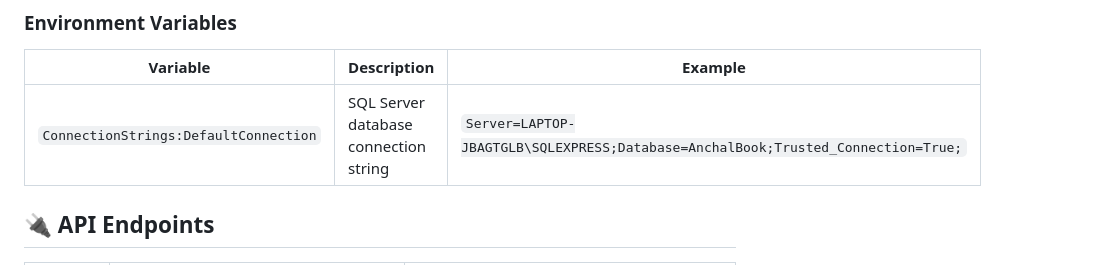
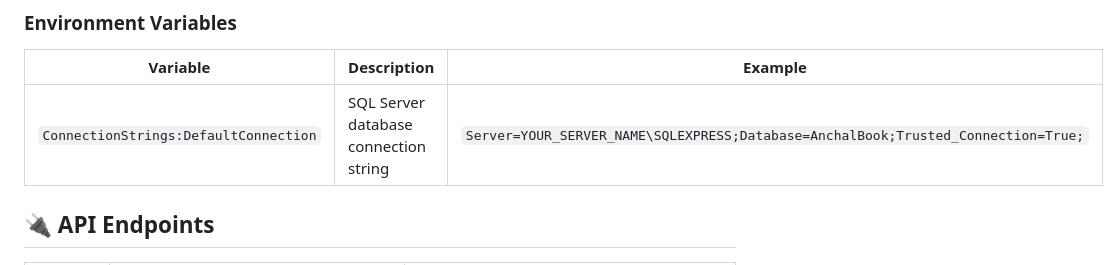
Before and after one commit to kumarlalit79/My_Aanchal_NoteBook, a Markdown page: README.md, the part around the change. GitHub-like rendering.

Commit message:
Change example SQL Server connection string
Updated example connection string in README.

```diff
--- a/README.md
+++ b/README.md
@@ -60,7 +60,7 @@ dotnet run
 ### Environment Variables
 | Variable | Description | Example |
 | -------- | ----------- | ------- |
-| `ConnectionStrings:DefaultConnection` | SQL Server database connection string | `Server=LAPTOP-JBAGTGLB\SQLEXPRESS;Database=AnchalBook;Trusted_Connection=True;` |
+| `ConnectionStrings:DefaultConnection` | SQL Server database connection string | `Server=YOUR_SERVER_NAME\SQLEXPRESS;Database=AnchalBook;Trusted_Connection=True;` |
 
 ## 🔌 API Endpoints
 | Method | Route | Description |
```
